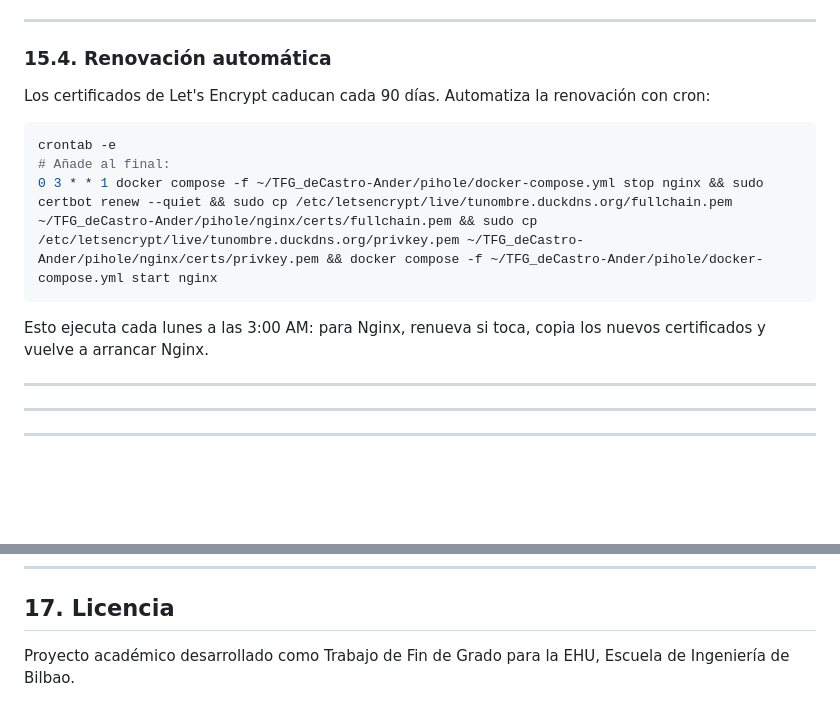
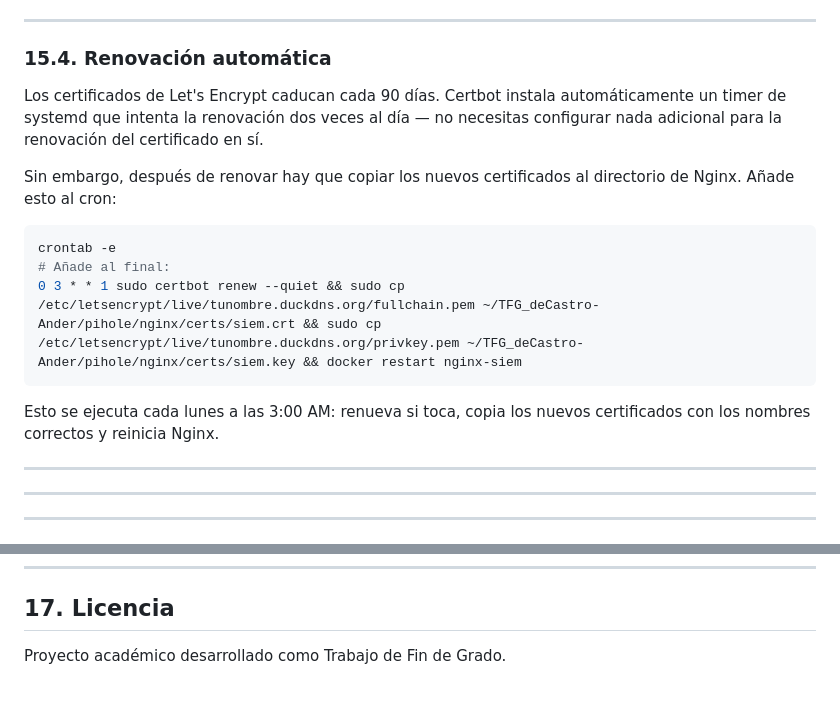
Before and after one commit to aanderdc/TFG_deCastro-Ander, a Markdown page: README.md, 2 parts joined by grey strips. GitHub-like rendering; blank space fills up the shorter version.

Commit message:
Revise Let's Encrypt renewal instructions in README
Updated instructions for automatic renewal of Let's Encrypt certificates, including changes to the cron job and certificate paths for Nginx.

````diff
--- a/README.md
+++ b/README.md
@@ -741,15 +741,17 @@ docker compose start nginx
 
 ### 15.4. Renovación automática
 
-Los certificados de Let's Encrypt caducan cada 90 días. Automatiza la renovación con cron:
+Los certificados de Let's Encrypt caducan cada 90 días. Certbot instala automáticamente un timer de systemd que intenta la renovación dos veces al día — no necesitas configurar nada adicional para la renovación del certificado en sí.
+
+Sin embargo, después de renovar hay que copiar los nuevos certificados al directorio de Nginx. Añade esto al cron:
 
 ```bash
 crontab -e
 # Añade al final:
-0 3 * * 1 docker compose -f ~/TFG_deCastro-Ander/pihole/docker-compose.yml stop nginx && sudo certbot renew --quiet && sudo cp /etc/letsencrypt/live/tunombre.duckdns.org/fullchain.pem ~/TFG_deCastro-Ander/pihole/nginx/certs/fullchain.pem && sudo cp /etc/letsencrypt/live/tunombre.duckdns.org/privkey.pem ~/TFG_deCastro-Ander/pihole/nginx/certs/privkey.pem && docker compose -f ~/TFG_deCastro-Ander/pihole/docker-compose.yml start nginx
+0 3 * * 1 sudo certbot renew --quiet && sudo cp /etc/letsencrypt/live/tunombre.duckdns.org/fullchain.pem ~/TFG_deCastro-Ander/pihole/nginx/certs/siem.crt && sudo cp /etc/letsencrypt/live/tunombre.duckdns.org/privkey.pem ~/TFG_deCastro-Ander/pihole/nginx/certs/siem.key && docker restart nginx-siem
 ```
 
-Esto ejecuta cada lunes a las 3:00 AM: para Nginx, renueva si toca, copia los nuevos certificados y vuelve a arrancar Nginx.
+Esto se ejecuta cada lunes a las 3:00 AM: renueva si toca, copia los nuevos certificados con los nombres correctos y reinicia Nginx.
 
 ---
 
@@ -861,4 +863,4 @@ ssh ander@192.168.1.X
 
 ## 17. Licencia
 
-Proyecto académico desarrollado como Trabajo de Fin de Grado para la EHU, Escuela de Ingeniería de Bilbao.
+Proyecto académico desarrollado como Trabajo de Fin de Grado.
````
